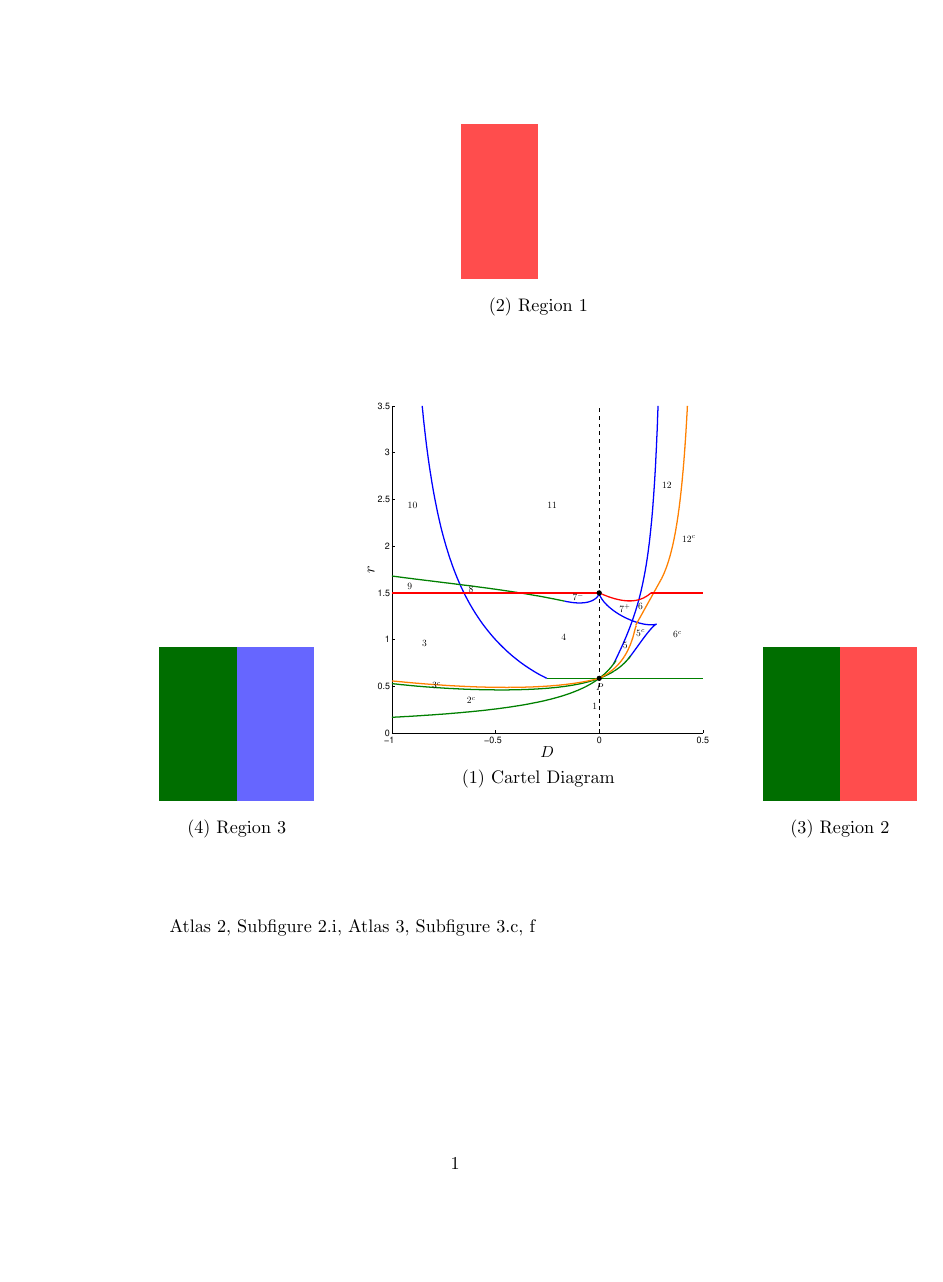
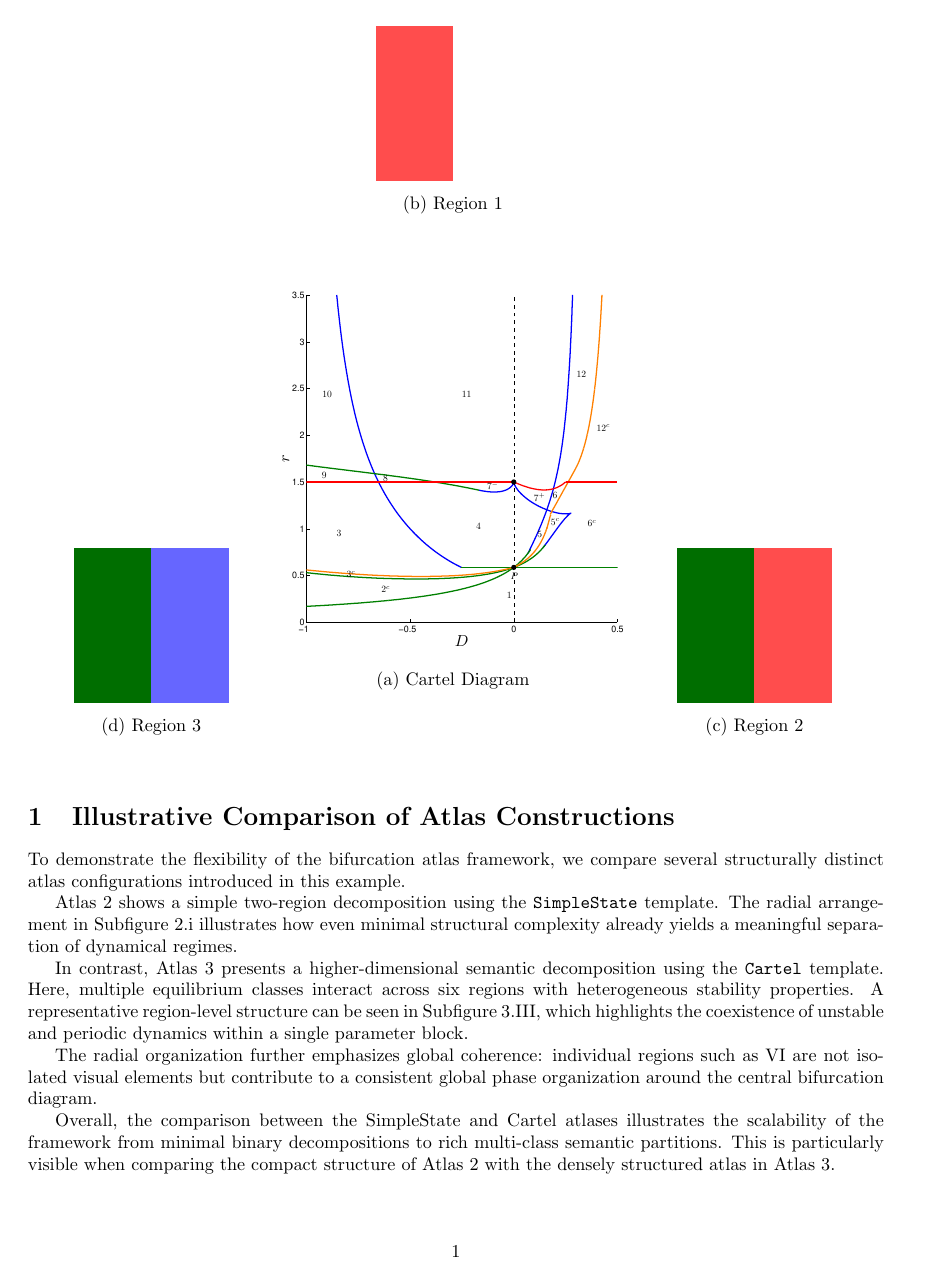
Before and after one commit to dietergrass/bifurcationatlas, a LaTeX problem sheet (examples/bifurcationatlas_example.tex, which reads tex/latex/bifurcationatlas/bifurcationatlas.sty): page 1 of 3. Compiled offline with pdfLaTeX.

```diff
--- a/examples/bifurcationatlas_example.tex
+++ b/examples/bifurcationatlas_example.tex
@@ -4,19 +4,26 @@
 % (1) CORE PACKAGES
 % =========================================================
 % bifurcationatlas:
-%   Provides:
-%   - \baPic
-%   - \baNewRegion
-%   - \baNewRegionData
-%   - \baAtlasFigure
-%   - \baRadialAtlas
-%   - \baSetup
+%   Main package providing the atlas system.
+%
+%   Core user-level commands:
+%   - \initAtlas        : define reusable atlas templates
+%   - \setAtlas         : select active atlas template
+%   - \baNewRegion      : define labeled regions with metadata
+%   - \baAtlasFigure    : render central bifurcation diagram
+%   - \baRadialAtlas    : internal radial layout engine
+%   - \baSetup          : global configuration interface
 %
 % graphicx:
-%   External image inclusion (bifurcation diagrams etc.)
+%   Standard image inclusion (used for center diagrams)
+%
+% geometry:
+%   Page layout control (ensures symmetric margins for figures)
 % =========================================================
+
 \usepackage{bifurcationatlas}
 \usepackage{graphicx}
+\usepackage[margin=2.5cm,centering]{geometry}
 
 \graphicspath{{./fig/}}
 
@@ -37,36 +47,54 @@
 \definecolor{Focus}{RGB}{102,102,255}
 \definecolor{Periodic}{RGB}{26,26,255}
 
-
-\definecolor{HHEqui}{RGB}{0, 114, 178}
-\definecolor{HLEqui}{RGB}{230, 159, 0}
-\definecolor{MEqui}{RGB}{0, 158, 115}
-\definecolor{LLEqui}{RGB}{204, 121, 167}
-\definecolor{TEqui}{RGB}{213, 94, 0}
+% --- equilibrium-type palette ---
+\definecolor{HHEqui}{RGB}{0,114,178}
+\definecolor{HLEqui}{RGB}{230,159,0}
+\definecolor{MEqui}{RGB}{0,158,115}
+\definecolor{LLEqui}{RGB}{204,121,167}
+\definecolor{TEqui}{RGB}{213,94,0}
 
 % =========================================================
-% (3) TIKZ TEMPLATE SYSTEM (PIC DEFINITIONS)
+% (3) ATLAS TEMPLATE SYSTEM (GEOMETRIC DEFINITIONS)
 % =========================================================
-% Each \baPic defines a reusable geometric template.
-% Color injection is done via \baGetColor{index}.
+%
+% Each \initAtlas defines a reusable geometric layout:
+% - region identifiers (e.g., LL, HL, M, HH, C)
+% - TikZ drawing instructions per region
+% - semantic mapping to colors via \baColor{<key>}
+%
+% This separates:
+%   geometry (structure)
+%   from
+%   data (region labeling)
 % =========================================================
 
+% ---------------------------------------------------------
+% TEMPLATE: Cartel (5-region structured system)
+% ---------------------------------------------------------
 \initAtlas{Cartel}{LL,HL,M,HH,C}{
+  % base blocks (semantic color injection)
   \fill[\baColor{LL}] (0,0) rectangle (1,1);
   \fill[\baColor{HL}] (1,0) rectangle (2,1);
-  \fill[\baColor{M}] (0,1) rectangle (1,2);
+  \fill[\baColor{M}]  (0,1) rectangle (1,2);
   \fill[\baColor{HH}] (1,1) rectangle (2,2);
 
-  % refinement layer (highest priority)
+  % refinement region (high-resolution structure)
   \fill[\baColor{C}] (0,0) rectangle (0.5,0.5);
 
+  % structural grid overlay
   \draw[line width=2pt,black] (0,2)--(0,0)--(2,0);
   \draw (0,1)--(2,1);
   \draw (1,0)--(1,2);
+
+  % refinement grid
   \draw (0,0.5)--(0.5,0.5);
   \draw (0.5,0)--(0.5,0.5);
+
+  % highlight boundary
   \draw[line width=2pt,red] (0,0.04)--(0,2);
 }
+
 % ---------------------------------------------------------
 % TEMPLATE: SimpleState (2-region system)
 % ---------------------------------------------------------
@@ -74,6 +102,18 @@
   \fill[\baColor{SL}] (0,0) rectangle (1,2);
   \fill[\baColor{SR}] (1,0) rectangle (2,2);
 }
+
+% =========================================================
+% (4) GLOBAL CONFIGURATION
+% =========================================================
+%
+% These parameters define global rendering behavior:
+% - region scale  : scaling of individual region diagrams
+% - region radius : radial placement radius in atlas layout
+% - figure scale  : scaling of central bifurcation diagram
+% - debug         : enables overlay diagnostics
+% =========================================================
+
 \baSetup{
   region scale = 1.25,
   region radius = 6.75,
@@ -82,15 +122,15 @@
 }
 
-
 % =========================================================
-% (4) DOCUMENT SETUP
+% (5) DOCUMENT START
 % =========================================================
 \begin{document}
 
 % =========================================================
-% (5) ATLAS BLOCK: STANDARD TEMPLATE EXAMPLE
+% (6) ATLAS EXAMPLE 1: SimpleState (arabic labels)
 % =========================================================
 \begin{bifurcationatlas}[region scale = 1.5]
 \label{ba:simplestate}
 \setAtlas{SimpleState}
+\centering
 
@@ -124,6 +196,21 @@
 \end{bifurcationatlas}
-\ref{ba:simplestate2}, Subfigure~\ref{ba2:center}, \ref{ba:cartel}, Subfigure~\ref{ba:cartel_R2}, \subref{ba:cartel_R5}
+
+% =========================================================
+% (9) ILLUSTRATIVE DISCUSSION SECTION (FAKE EXAMPLE TEXT)
+% =========================================================
+\section{Illustrative Comparison of Atlas Constructions}
+
+To demonstrate the flexibility of the bifurcation atlas framework, we compare several structurally distinct atlas configurations introduced in this example.
+
+\ref{ba:simplestate2} shows a simple two-region decomposition using the \texttt{SimpleState} template. The radial arrangement in Subfigure~\ref{ba2:center} illustrates how even minimal structural complexity already yields a meaningful separation of dynamical regimes.
+
+In contrast, \ref{ba:cartel} presents a higher-dimensional semantic decomposition using the \texttt{Cartel} template. Here, multiple equilibrium classes interact across six regions with heterogeneous stability properties. A representative region-level structure can be seen in Subfigure~\ref{ba:cartel_R2}, which highlights the coexistence of unstable and periodic dynamics within a single parameter block.
+
+The radial organization further emphasizes global coherence: individual regions such as \subref{ba:cartel_R5} are not isolated visual elements but contribute to a consistent global phase organization around the central bifurcation diagram.
+
+Overall, the comparison between the SimpleState and Cartel atlases illustrates the scalability of the framework from minimal binary decompositions to rich multi-class semantic partitions. This is particularly visible when comparing the compact structure of \ref{ba:simplestate2} with the densely structured atlas in \ref{ba:cartel}.
 % =========================================================
 % END DOCUMENT
 % =========================================================
+
 \end{document}
--- a/tex/latex/bifurcationatlas/bifurcationatlas.sty
+++ b/tex/latex/bifurcationatlas/bifurcationatlas.sty
@@ -10,6 +10,7 @@
 \RequirePackage{pgffor}
 \RequirePackage{newfloat}
 \RequirePackage{ifthen}
+\usetikzlibrary{positioning}
 
 % =========================================================
 % COUNTERS AND BASIC FORMATTING
@@ -26,6 +27,8 @@
   \ref{sub@#1}%
 }
 
+\newlength{\baSubfigureCaptionSkip}
+\setlength{\baSubfigureCaptionSkip}{0.6\baselineskip}
 
 % Transparent placeholder color
 \colorlet{transparent}{white!0}
@@ -39,6 +42,7 @@
 % =========================================================
 \def\ba@atlas@list{}
 \def\ba@path@region{/ba/\ba@atlas@current/region}
+\def\ba@label@format{\alph}
 
 % =========================================================
 % HELPER UTILITIES
@@ -185,8 +189,12 @@
   /ba/core/caption/.is family,
   /ba/core/caption,
   size/.initial=\normalsize,
-  shift/.initial=0pt,
-  label-format/.initial=arabic,
+  skip/.code={\setlength{\baSubfigureCaptionSkip}{#1}},
+  label-format/.is choice,
+  label-format/arabic/.code = {\def\ba@label@format{\arabic}},
+  label-format/roman/.code  = {\def\ba@label@format{\roman}},
+  label-format/Roman/.code  = {\def\ba@label@format{\Roman}},
+  label-format/alph/.code   = {\def\ba@label@format{\alph}},
 }
 
 % ---------------------------------------------------------
@@ -196,6 +204,7 @@
   /ba/config/.is family,
   /ba/config,
   debug/.is if=ba@debug,
+  debug=false,
   region scale/.code={
     \pgfkeys{/ba/core/region/scale=#1}%
   },
@@ -208,8 +217,8 @@
   caption style/.code={
     \pgfkeys{/ba/core/caption/size=#1}%
   },
-  caption shift/.code={
-    \pgfkeys{/ba/core/caption/shift=#1}%
+  caption skip/.code={
+    \pgfkeys{/ba/core/caption/skip=#1}%
   },
   caption label/.code={
     \pgfkeys{/ba/core/caption/label-format=#1}%
@@ -382,15 +391,7 @@
   \pgfkeysvalueof{/ba/core/caption/size}%
 }
 
-\newcommand{\baGetCaptionShift}{%
-  \pgfkeysvalueof{/ba/core/caption/shift}%
-}
-
-\newcommand{\baGetLabelFormat}{%
-  \expandafter\csname
-    \pgfkeysvalueof{/ba/core/caption/label-format}%
-  \endcsname%
-}
+\newcommand{\baGetLabelFormat}{\ba@label@format}
 
 % =========================================================
 % LAYOUT HELPERS
@@ -414,24 +415,27 @@
   % Render all regions in a radial layout
   \foreach \r [count=\i] in {#1}{%
     \refstepcounter{basubfigure}%
-    %\ba@setlabel{\baRegionLabel{\r}}%
     \label{\baRegionLabel{\r}}
 	\ba@writesublabel{\baRegionLabel{\r}}
 
     \edef\baTmpCaption{\baRegionCaption{\r}}%
 
     \baPlaceRadialNode{\i}{\baLastIndex}{%
-      \begin{tabular}{c}
-        \baRenderRegion{\r}\\[2mm]
-        \if\relax\detokenize{\baTmpCaption}\relax
-        \else
-          {\baGetCaptionSize \basubcaptionformat~\baTmpCaption}\\\\
-        \fi
-      \end{tabular}
+    	\baSubfigure{\baRenderRegion{\r}}{\baTmpCaption}
     }%
   }%
 }
 
+\newcommand{\baSubfigure}[2]{%
+  \begin{tabular}{@{}c@{}}%
+    #1\\
+    \noalign{\vskip \baSubfigureCaptionSkip}
+    \if\relax\detokenize{#2}\relax
+    \else
+      {\baGetCaptionSize\basubcaptionformat~#2}%
+    \fi
+  \end{tabular}%
+}
 % =========================================================
 % ATLAS FIGURE
 % =========================================================
@@ -448,27 +452,28 @@
   }%
   \edef\ba@caption{\pgfkeysvalueof{/ba/input/caption}}%
   \edef\ba@label{\pgfkeysvalueof{/ba/input/label}}%
+	\begin{tikzpicture}[baseline=(current bounding box.center)]
 
-  \begin{tikzpicture}
+	% -------------------------------------------------
+	% CONTENT FIRST (no artificial bounding box yet)
+	% -------------------------------------------------
 
-    % Background bifurcation diagram
-    \node (bg) at (0,0)
-      {\includegraphics[scale=\baGetFigureScale]{#2}};
+	\node (bg) {\includegraphics[scale=\baGetFigureScale]{#2}};
 
-    % Atlas-level label and optional caption
 	\refstepcounter{basubfigure}%
-    %\ba@setlabel{\ba@label}%
 	\label{\ba@label}
 	\ba@writesublabel{\ba@label}
 
 	\if\relax\detokenize{\ba@caption}\relax\else
-      \node[anchor=north]
-        at ([yshift=-\baGetCaptionShift]bg.south)
+	  \node[below=\baSubfigureCaptionSkip of bg] (cap)
 	    {\baGetCaptionSize\basubcaptionformat~\ba@caption};
 	\fi
 
-    % Radial overlay
 	\baRadialAtlas{#3}
+
+	\ifba@debug
+	  \draw[red](current bounding box.south west)rectangle(current bounding box.north east);
+	\fi
 
 	\end{tikzpicture}
 }
```
Also changed, not shown: examples/bifurcationatlas_example.tex (61 more changed lines). Lines whose indentation alone changed are shown as unchanged.
